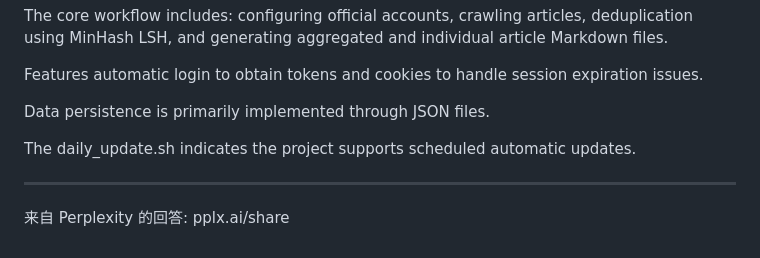
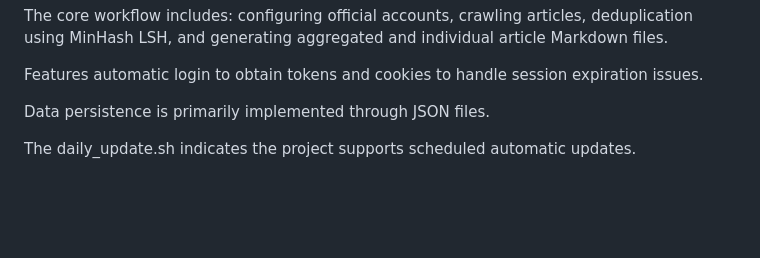
Before and after one commit to mp1802174/weipc, a Markdown page: README.md, the part around the change. Rendered like a GitHub page; blank space fills up the shorter version.

```diff
--- a/README.md
+++ b/README.md
@@ -131,6 +131,3 @@ Features automatic login to obtain tokens and cookies to handle session expirati
 Data persistence is primarily implemented through JSON files.
 
 The daily_update.sh indicates the project supports scheduled automatic updates.
-
----
-来自 Perplexity 的回答: pplx.ai/share
```
